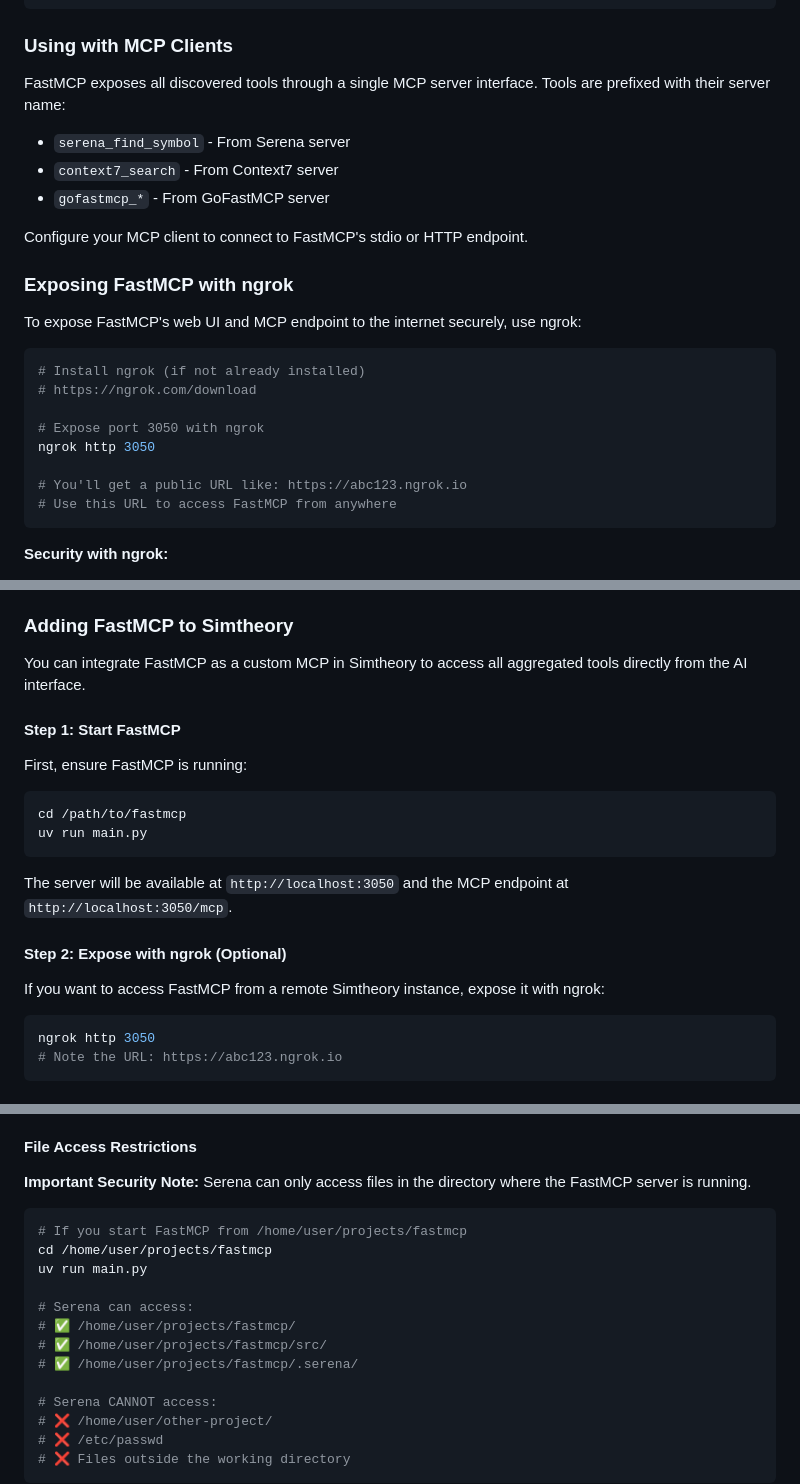
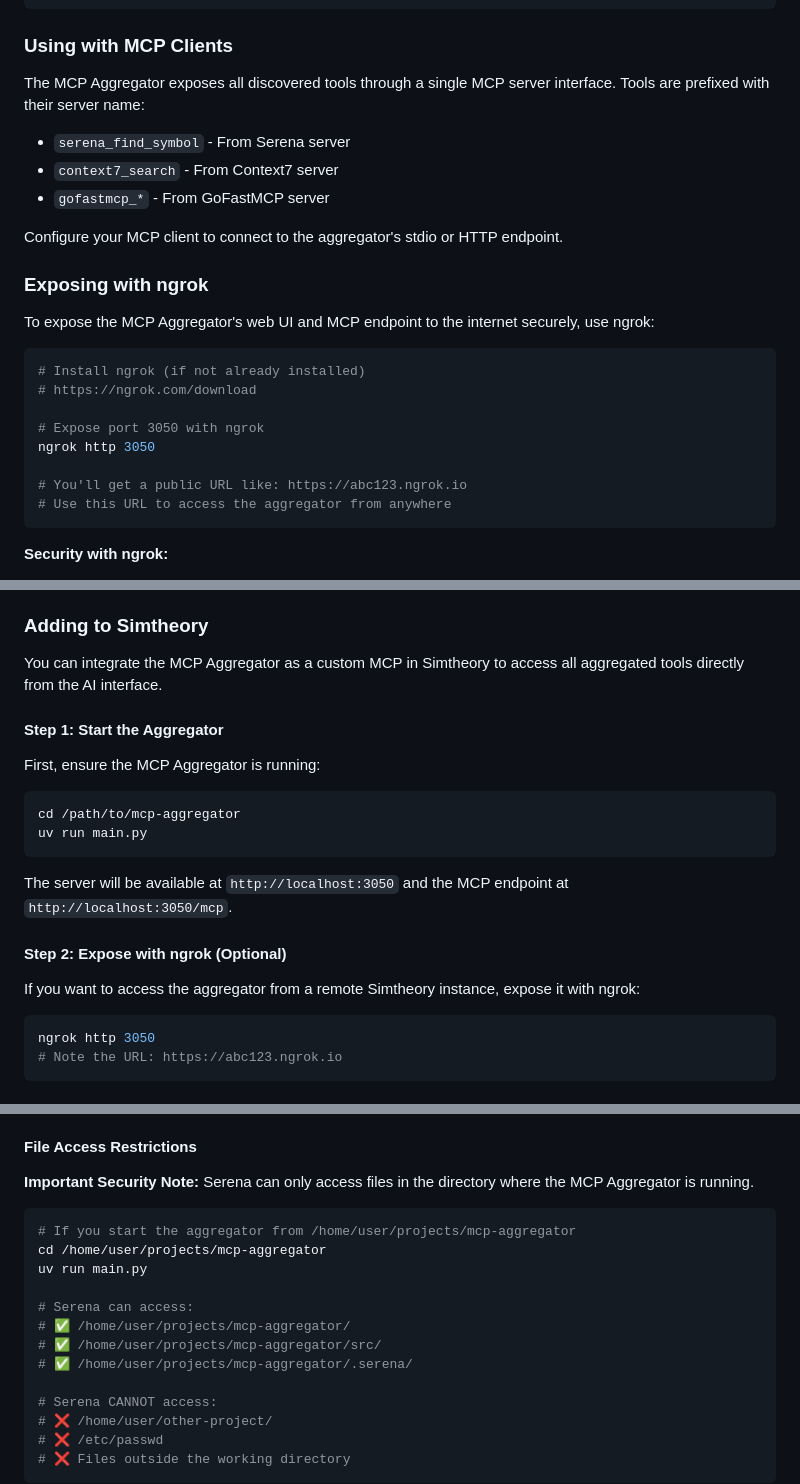
Before and after one commit to c0deZ3R0/mcp-aggregator, a Markdown page: README.md, 3 parts joined by grey strips. GitHub-like rendering.

````diff
--- a/README.md
+++ b/README.md
@@ -167,17 +181,17 @@ Port: 9121
 
 ### Using with MCP Clients
 
-FastMCP exposes all discovered tools through a single MCP server interface. Tools are prefixed with their server name:
+The MCP Aggregator exposes all discovered tools through a single MCP server interface. Tools are prefixed with their server name:
 
 - `serena_find_symbol` - From Serena server
 - `context7_search` - From Context7 server
 - `gofastmcp_*` - From GoFastMCP server
 
-Configure your MCP client to connect to FastMCP's stdio or HTTP endpoint.
+Configure your MCP client to connect to the aggregator's stdio or HTTP endpoint.
 
-### Exposing FastMCP with ngrok
+### Exposing with ngrok
 
-To expose FastMCP's web UI and MCP endpoint to the internet securely, use ngrok:
+To expose the MCP Aggregator's web UI and MCP endpoint to the internet securely, use ngrok:
 
 ```bash
 # Install ngrok (if not already installed)
@@ -187,7 +201,7 @@ To expose FastMCP's web UI and MCP endpoint to the internet securely, use ngrok:
 ngrok http 3050
 
 # You'll get a public URL like: https://abc123.ngrok.io
-# Use this URL to access FastMCP from anywhere
+# Use this URL to access the aggregator from anywhere
 ```
 
 **Security with ngrok:**
@@ -215,16 +229,16 @@ curl -H "Authorization: Bearer your-mcp-api-token" https://abc123.ngrok.io/mcp
 - Monitor ngrok logs for unauthorized access attempts
 - Consider using ngrok's authentication features for additional security
 
-### Adding FastMCP to Simtheory
+### Adding to Simtheory
 
-You can integrate FastMCP as a custom MCP in Simtheory to access all aggregated tools directly from the AI interface.
+You can integrate the MCP Aggregator as a custom MCP in Simtheory to access all aggregated tools directly from the AI interface.
 
-#### Step 1: Start FastMCP
+#### Step 1: Start the Aggregator
 
-First, ensure FastMCP is running:
+First, ensure the MCP Aggregator is running:
 
 ```bash
-cd /path/to/fastmcp
+cd /path/to/mcp-aggregator
 uv run main.py
 ```
 
@@ -232,7 +246,7 @@ The server will be available at `http://localhost:3050` and the MCP endpoint at
 
 #### Step 2: Expose with ngrok (Optional)
 
-If you want to access FastMCP from a remote Simtheory instance, expose it with ngrok:
+If you want to access the aggregator from a remote Simtheory instance, expose it with ngrok:
 
 ```bash
 ngrok http 3050
@@ -315,17 +329,17 @@ The agent will:
 
 #### File Access Restrictions
 
-**Important Security Note:** Serena can only access files in the directory where the FastMCP server is running.
+**Important Security Note:** Serena can only access files in the directory where the MCP Aggregator is running.
 
 ```bash
-# If you start FastMCP from /home/user/projects/fastmcp
-cd /home/user/projects/fastmcp
+# If you start the aggregator from /home/user/projects/mcp-aggregator
+cd /home/user/projects/mcp-aggregator
 uv run main.py
 
 # Serena can access:
-# ✅ /home/user/projects/fastmcp/
-# ✅ /home/user/projects/fastmcp/src/
-# ✅ /home/user/projects/fastmcp/.serena/
+# ✅ /home/user/projects/mcp-aggregator/
+# ✅ /home/user/projects/mcp-aggregator/src/
+# ✅ /home/user/projects/mcp-aggregator/.serena/
 
 # Serena CANNOT access:
 # ❌ /home/user/other-project/
````
Also changed, not shown: other parts of README.md (+33 -18 lines).
